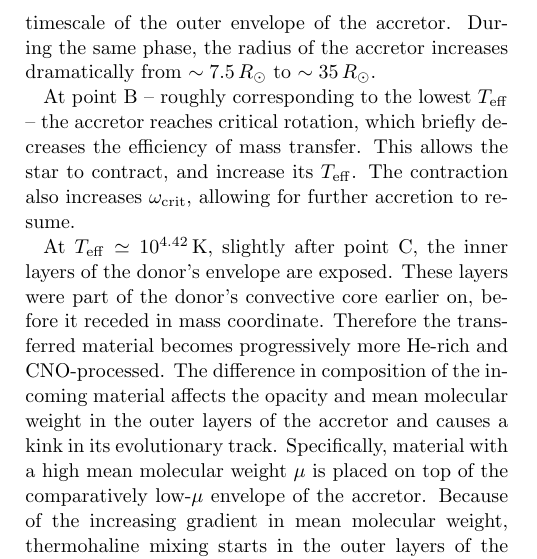
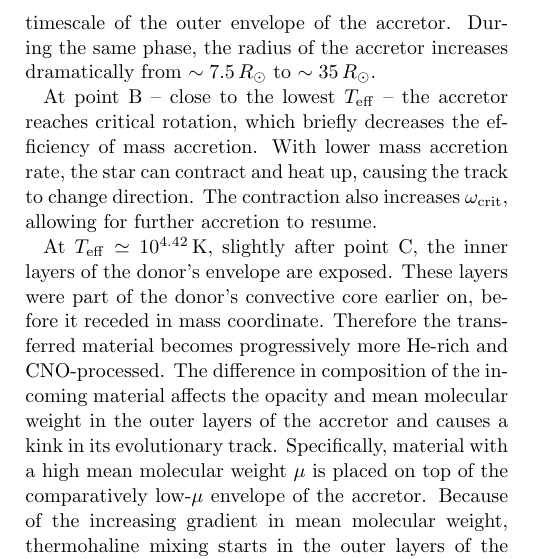
Before and after one commit to mathren/zeta_oph, a LaTeX paper (manuscript/zeta_ophiuchi.tex): part of one column of page 5 of 18, cut so that both start at the same text. Compiled offline with pdfLaTeX; an older LaTeX class or package is replaced by its successor.

Commit message:
updates in sec 3

```diff
--- a/manuscript/zeta_ophiuchi.tex
+++ b/manuscript/zeta_ophiuchi.tex
@@ -462,10 +462,9 @@ accretor increases dramatically from $\sim{}7.5\,R_\odot$ to
 $\sim{}35\,R_\odot$.
 
 % Point B - C
-At point B -- roughly corresponding to the lowest $T_\mathrm{eff}$ --
+At point B -- close to the lowest $T_\mathrm{eff}$ --
 the accretor reaches critical rotation, which briefly decreases the
-efficiency of mass transfer. This allows the star to contract, and
-increase its $T_\mathrm{eff}$. The contraction also increases
+efficiency of mass accretion. With lower mass accretion rate, the star can contract and heat up, causing the track to change direction. The contraction also increases
 $\omega_\mathrm{crit}$, allowing for further accretion to resume.
 
 % Point C - D
```
Also changed, not shown: manuscript/zeta_ophiuchi.tex (6 more changed lines).
